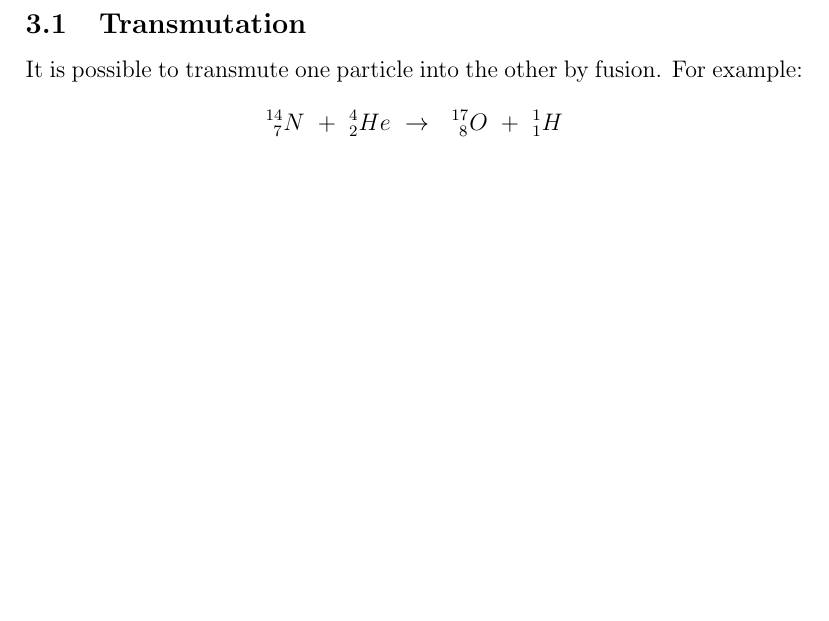
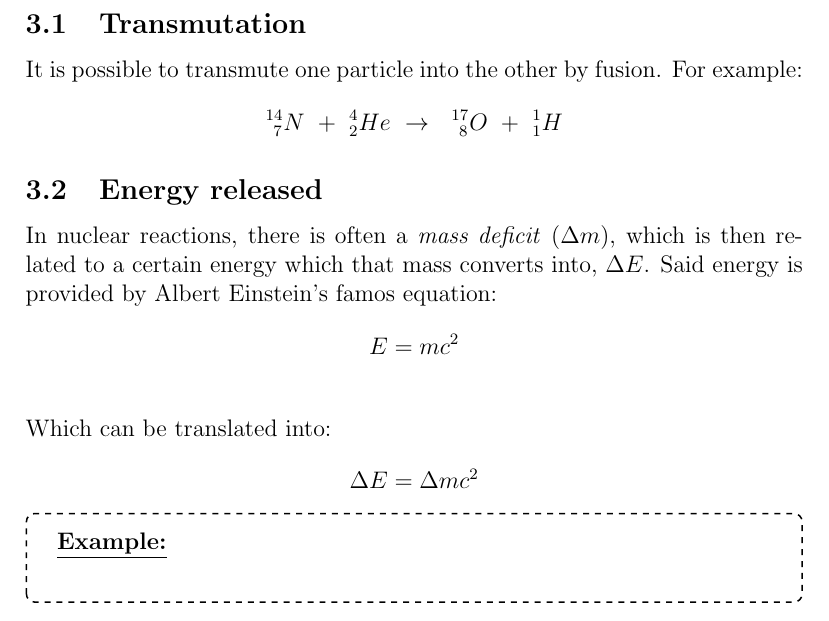
Before and after one commit to joakimHertzberg/schoolNotes, a LaTeX document (12 FYS/123 Nuclear Physics/nuclear.tex): part of page 5 of 5, cut so that both start at the same text, the shorter picture padded with empty space. Compiled offline with pdfLaTeX.

Commit message:
More added to nuclear physics

```diff
--- a/12 FYS/123 Nuclear Physics/nuclear.tex
+++ b/12 FYS/123 Nuclear Physics/nuclear.tex
@@ -85,5 +85,14 @@ Since elements release electrons as they decay, and gain a proton, the element i
 It is possible to transmute one particle into the other by fusion. For example: $$^{14}_{\ 7}N \ + \ ^{4}_{2}He \ \rightarrow \ \ ^{17}_{\ 8}O \ + \ ^{1}_{1}H$$
 
 
+\subsection{Energy released}
+
+In nuclear reactions, there is often a \emph{mass deficit} ($\Delta m$), which is then related to a certain energy which that mass converts into, $\Delta E$. Said energy is provided by Albert Einstein's famos equation: $$E = mc^2$$ \\
+Which can be translated into: $$\Delta E = \Delta mc^2$$
+
+\begin{boxA}
+	\textbf{\underline{Example:}} \bigbreak
+
+\end{boxA}
 
 \end{document}
```
Also changed, not shown: 12 FYS/123 Nuclear Physics/nuclear.pdf, 5 other files.
